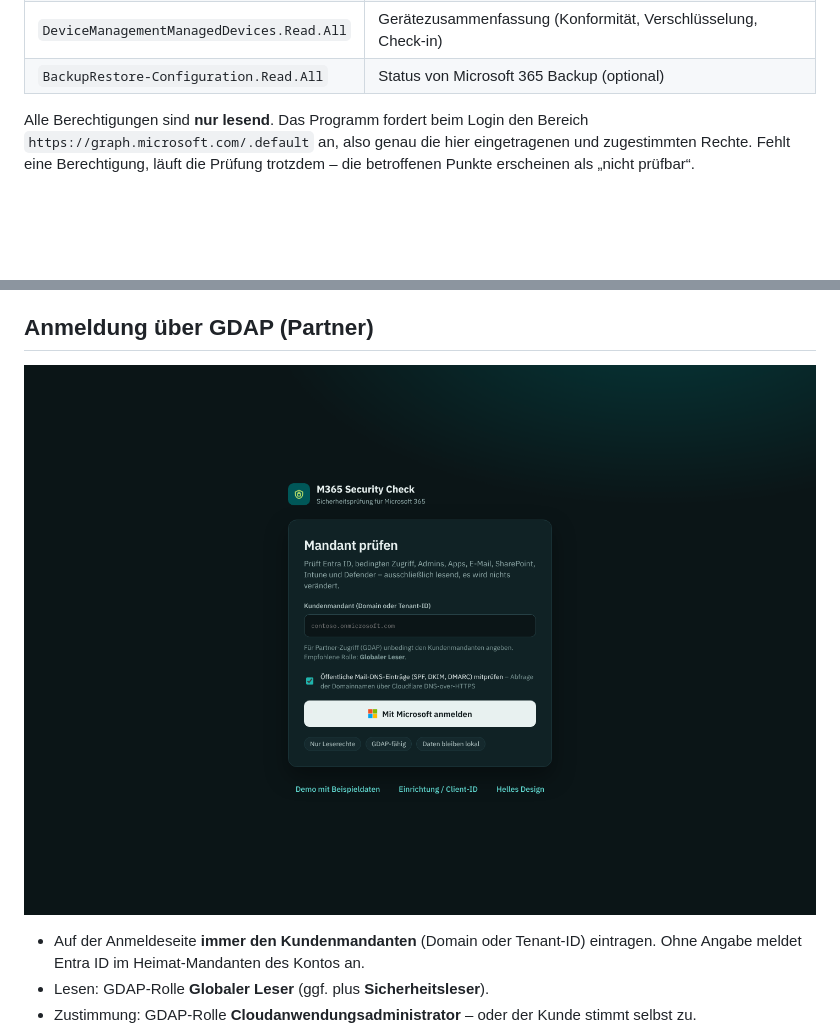
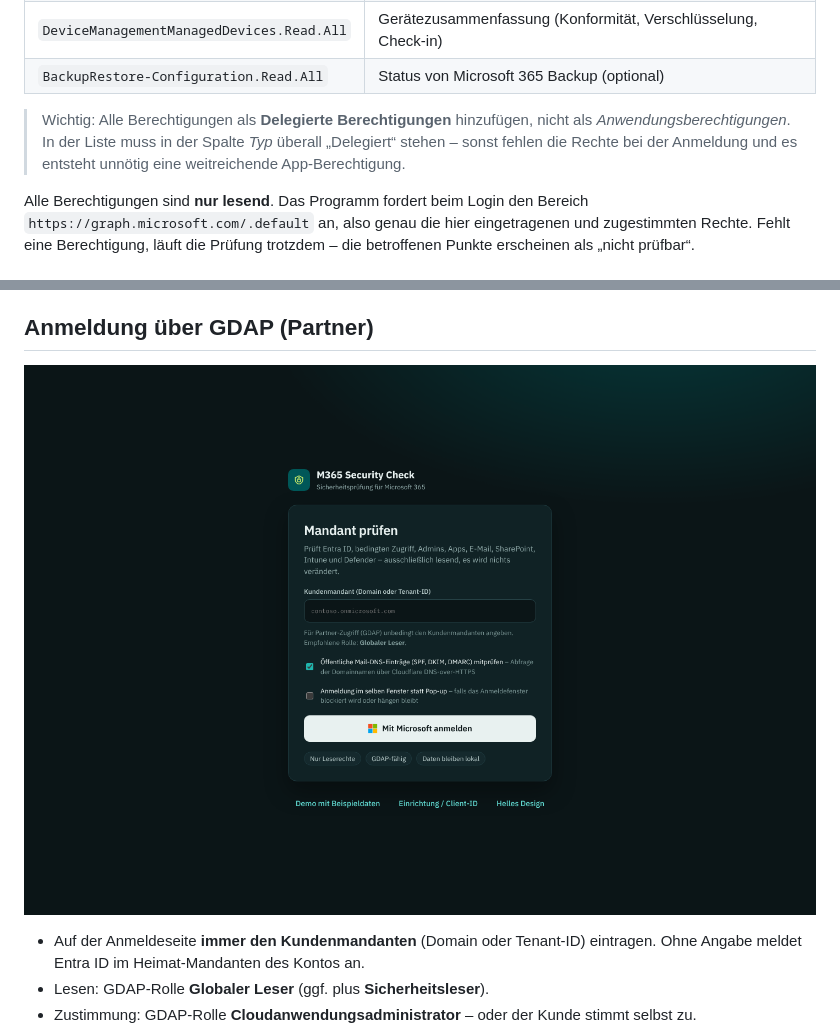
Before and after one commit to Strychwizzer/M365-Security-Check, a Markdown page: docs/einrichtung.md, 2 parts joined by grey strips. GitHub-like rendering; pictures changed too: docs/screenshots/02-anmeldung.png; blank space fills up the shorter version.

```diff
--- a/docs/einrichtung.md
+++ b/docs/einrichtung.md
@@ -40,6 +40,8 @@ Ein Client-Geheimnis oder Zertifikat wird **nicht** benötigt – die App ist ei
 | `DeviceManagementConfiguration.Read.All` | Intune-Konformitätsrichtlinien und Mandanteneinstellungen |
 | `DeviceManagementManagedDevices.Read.All` | Gerätezusammenfassung (Konformität, Verschlüsselung, Check-in) |
 | `BackupRestore-Configuration.Read.All` | Status von Microsoft 365 Backup (optional) |
+
+> Wichtig: Alle Berechtigungen als **Delegierte Berechtigungen** hinzufügen, nicht als *Anwendungsberechtigungen*. In der Liste muss in der Spalte *Typ* überall „Delegiert“ stehen – sonst fehlen die Rechte bei der Anmeldung und es entsteht unnötig eine weitreichende App-Berechtigung.
 
 Alle Berechtigungen sind **nur lesend**. Das Programm fordert beim Login den Bereich `https://graph.microsoft.com/.default` an, also genau die hier eingetragenen und zugestimmten Rechte. Fehlt eine Berechtigung, läuft die Prüfung trotzdem – die betroffenen Punkte erscheinen als „nicht prüfbar“.
 
```
Also changed, not shown: CHANGELOG.md (+5 -0 lines), docs/fehlerbehebung.md (+3 -1 lines), docs/screenshots/01-einrichtung.png, docs/screenshots/07-normen.png, 7 other files.
